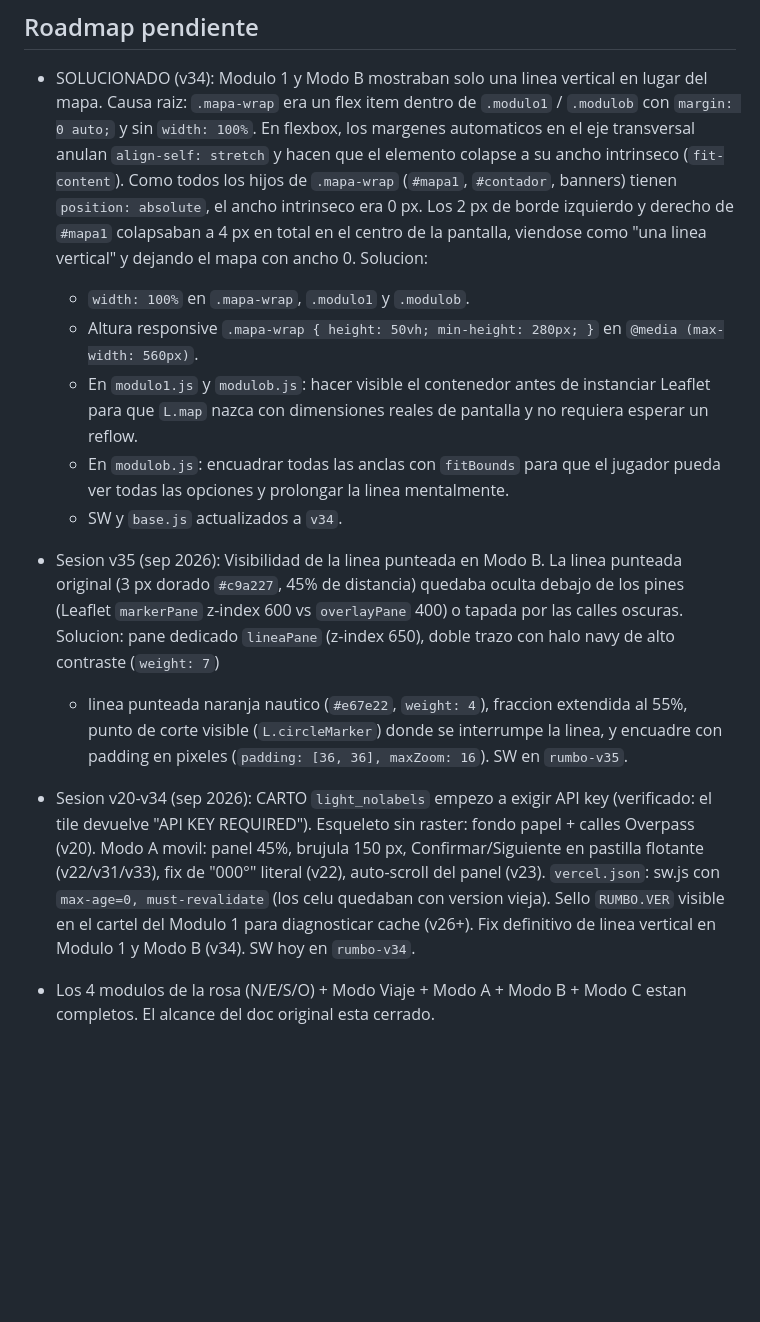
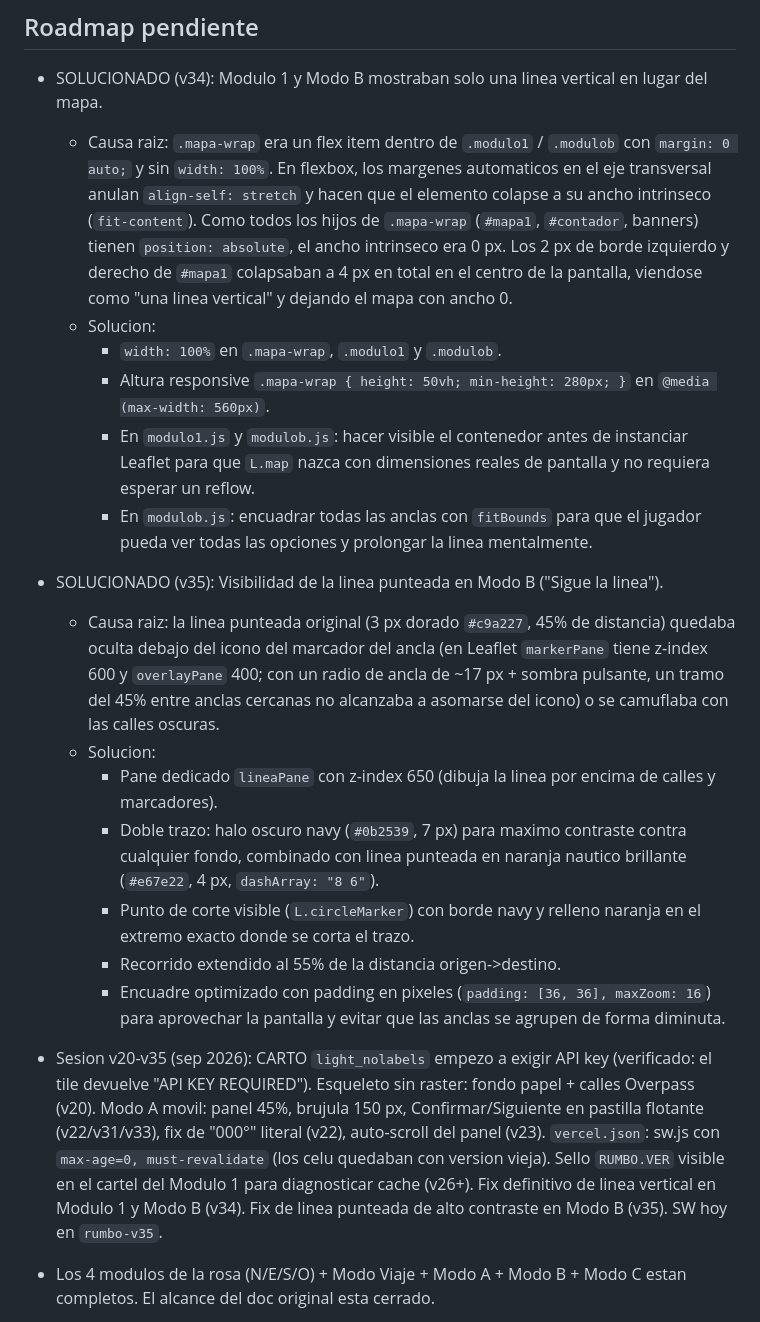
Before and after one commit to vale707vale-glitch/rumbo, a Markdown page: README.md, the part around the change. Drawn GitHub-style; blank space fills up the shorter version.

Commit message:
Docs: actualizar README detallando solucion v34 y v35 en Modo 1 y Modo B

```diff
--- a/README.md
+++ b/README.md
@@ -274,36 +274,44 @@ C:\Users\roros\Documents\rumbo\
 ## Roadmap pendiente
 
 - SOLUCIONADO (v34): Modulo 1 y Modo B mostraban solo una linea vertical en lugar del mapa.
-  Causa raiz: `.mapa-wrap` era un flex item dentro de `.modulo1` / `.modulob` con `margin: 0 auto;`
-  y sin `width: 100%`. En flexbox, los margenes automaticos en el eje transversal anulan
-  `align-self: stretch` y hacen que el elemento colapse a su ancho intrinseco (`fit-content`).
-  Como todos los hijos de `.mapa-wrap` (`#mapa1`, `#contador`, banners) tienen `position: absolute`,
-  el ancho intrinseco era 0 px. Los 2 px de borde izquierdo y derecho de `#mapa1` colapsaban a 4 px
-  en total en el centro de la pantalla, viendose como "una linea vertical" y dejando el mapa con ancho 0.
-  Solucion:
-  - `width: 100%` en `.mapa-wrap`, `.modulo1` y `.modulob`.
-  - Altura responsive `.mapa-wrap { height: 50vh; min-height: 280px; }` en `@media (max-width: 560px)`.
-  - En `modulo1.js` y `modulob.js`: hacer visible el contenedor antes de instanciar Leaflet para
-    que `L.map` nazca con dimensiones reales de pantalla y no requiera esperar un reflow.
-  - En `modulob.js`: encuadrar todas las anclas con `fitBounds` para que el jugador pueda ver todas
-    las opciones y prolongar la linea mentalmente.
-  - SW y `base.js` actualizados a `v34`.
-- Sesion v35 (sep 2026): Visibilidad de la linea punteada en Modo B.
-  La linea punteada original (3 px dorado `#c9a227`, 45% de distancia) quedaba oculta debajo de los pines
-  (Leaflet `markerPane` z-index 600 vs `overlayPane` 400) o tapada por las calles oscuras.
-  Solucion: pane dedicado `lineaPane` (z-index 650), doble trazo con halo navy de alto contraste (`weight: 7`)
-  + linea punteada naranja nautico (`#e67e22`, `weight: 4`), fraccion extendida al 55%, punto de corte visible
-  (`L.circleMarker`) donde se interrumpe la linea, y encuadre con padding en pixeles (`padding: [36, 36], maxZoom: 16`).
-  SW en `rumbo-v35`.
+  - Causa raiz: `.mapa-wrap` era un flex item dentro de `.modulo1` / `.modulob` con `margin: 0 auto;`
+    y sin `width: 100%`. En flexbox, los margenes automaticos en el eje transversal anulan
+    `align-self: stretch` y hacen que el elemento colapse a su ancho intrinseco (`fit-content`).
+    Como todos los hijos de `.mapa-wrap` (`#mapa1`, `#contador`, banners) tienen `position: absolute`,
+    el ancho intrinseco era 0 px. Los 2 px de borde izquierdo y derecho de `#mapa1` colapsaban a 4 px
+    en total en el centro de la pantalla, viendose como "una linea vertical" y dejando el mapa con ancho 0.
+  - Solucion:
+    - `width: 100%` en `.mapa-wrap`, `.modulo1` y `.modulob`.
+    - Altura responsive `.mapa-wrap { height: 50vh; min-height: 280px; }` en `@media (max-width: 560px)`.
+    - En `modulo1.js` y `modulob.js`: hacer visible el contenedor antes de instanciar Leaflet para
+      que `L.map` nazca con dimensiones reales de pantalla y no requiera esperar un reflow.
+    - En `modulob.js`: encuadrar todas las anclas con `fitBounds` para que el jugador pueda ver todas
+      las opciones y prolongar la linea mentalmente.
 
-- Sesion v20-v34 (sep 2026): CARTO `light_nolabels` empezo a exigir API key
+- SOLUCIONADO (v35): Visibilidad de la linea punteada en Modo B ("Sigue la linea").
+  - Causa raiz: la linea punteada original (3 px dorado `#c9a227`, 45% de distancia) quedaba oculta
+    debajo del icono del marcador del ancla (en Leaflet `markerPane` tiene z-index 600 y `overlayPane` 400;
+    con un radio de ancla de ~17 px + sombra pulsante, un tramo del 45% entre anclas cercanas no alcanzaba
+    a asomarse del icono) o se camuflaba con las calles oscuras.
+  - Solucion:
+    - Pane dedicado `lineaPane` con z-index 650 (dibuja la linea por encima de calles y marcadores).
+    - Doble trazo: halo oscuro navy (`#0b2539`, 7 px) para maximo contraste contra cualquier fondo,
+      combinado con linea punteada en naranja nautico brillante (`#e67e22`, 4 px, `dashArray: "8 6"`).
+    - Punto de corte visible (`L.circleMarker`) con borde navy y relleno naranja en el extremo exacto
+      donde se corta el trazo.
+    - Recorrido extendido al 55% de la distancia origen->destino.
+    - Encuadre optimizado con padding en pixeles (`padding: [36, 36], maxZoom: 16`) para aprovechar
+      la pantalla y evitar que las anclas se agrupen de forma diminuta.
+
+- Sesion v20-v35 (sep 2026): CARTO `light_nolabels` empezo a exigir API key
   (verificado: el tile devuelve "API KEY REQUIRED"). Esqueleto sin raster:
   fondo papel + calles Overpass (v20). Modo A movil: panel 45%, brujula
   150 px, Confirmar/Siguiente en pastilla flotante (v22/v31/v33), fix de
   "000&deg;" literal (v22), auto-scroll del panel (v23). `vercel.json`: sw.js
   con `max-age=0, must-revalidate` (los celu quedaban con version vieja).
   Sello `RUMBO.VER` visible en el cartel del Modulo 1 para diagnosticar
-  cache (v26+). Fix definitivo de linea vertical en Modulo 1 y Modo B (v34). SW hoy en `rumbo-v34`.
+  cache (v26+). Fix definitivo de linea vertical en Modulo 1 y Modo B (v34).
+  Fix de linea punteada de alto contraste en Modo B (v35). SW hoy en `rumbo-v35`.
 
 - Los 4 modulos de la rosa (N/E/S/O) + Modo Viaje + Modo A + Modo B + Modo C
   estan completos. El alcance del doc original esta cerrado.
```
